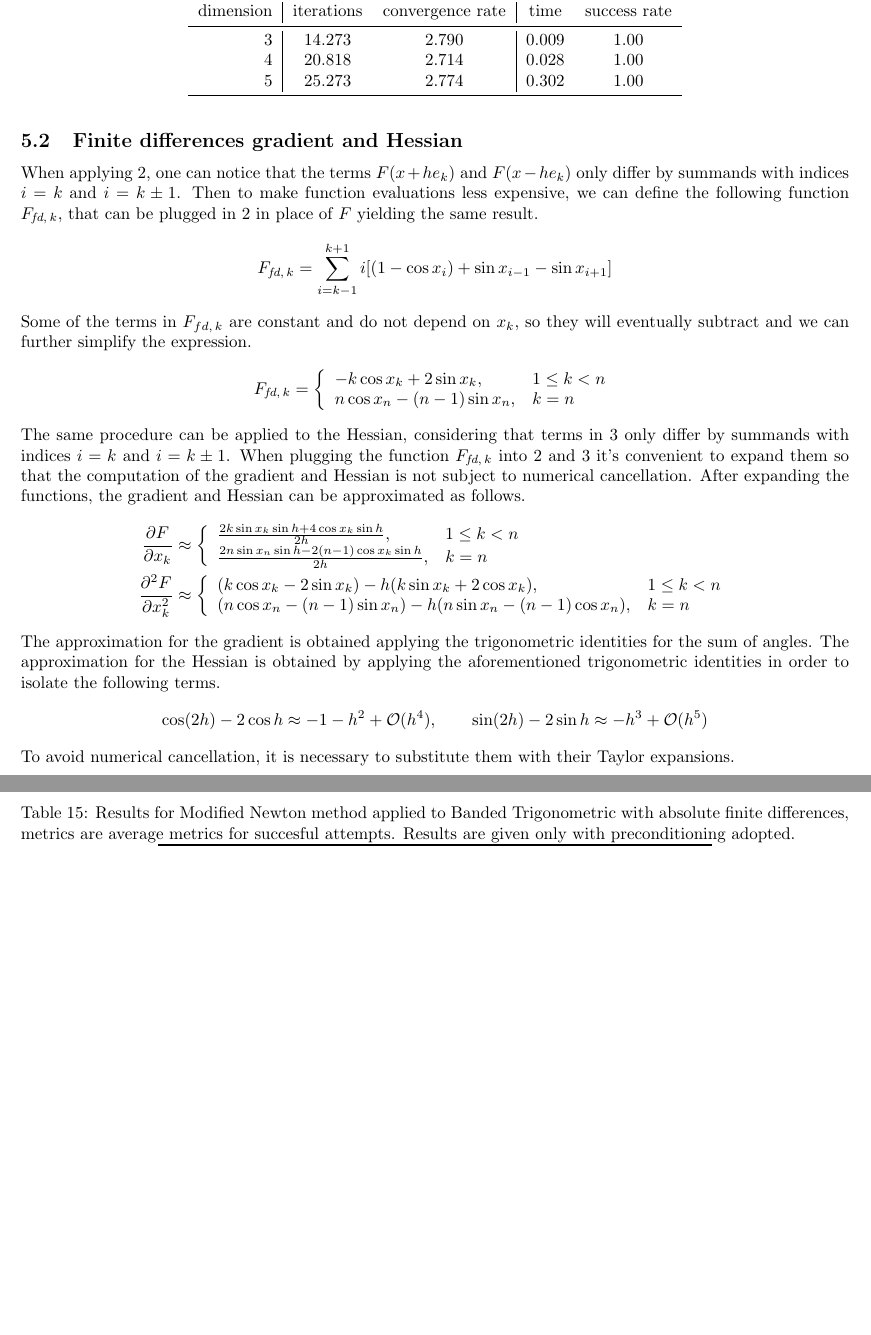
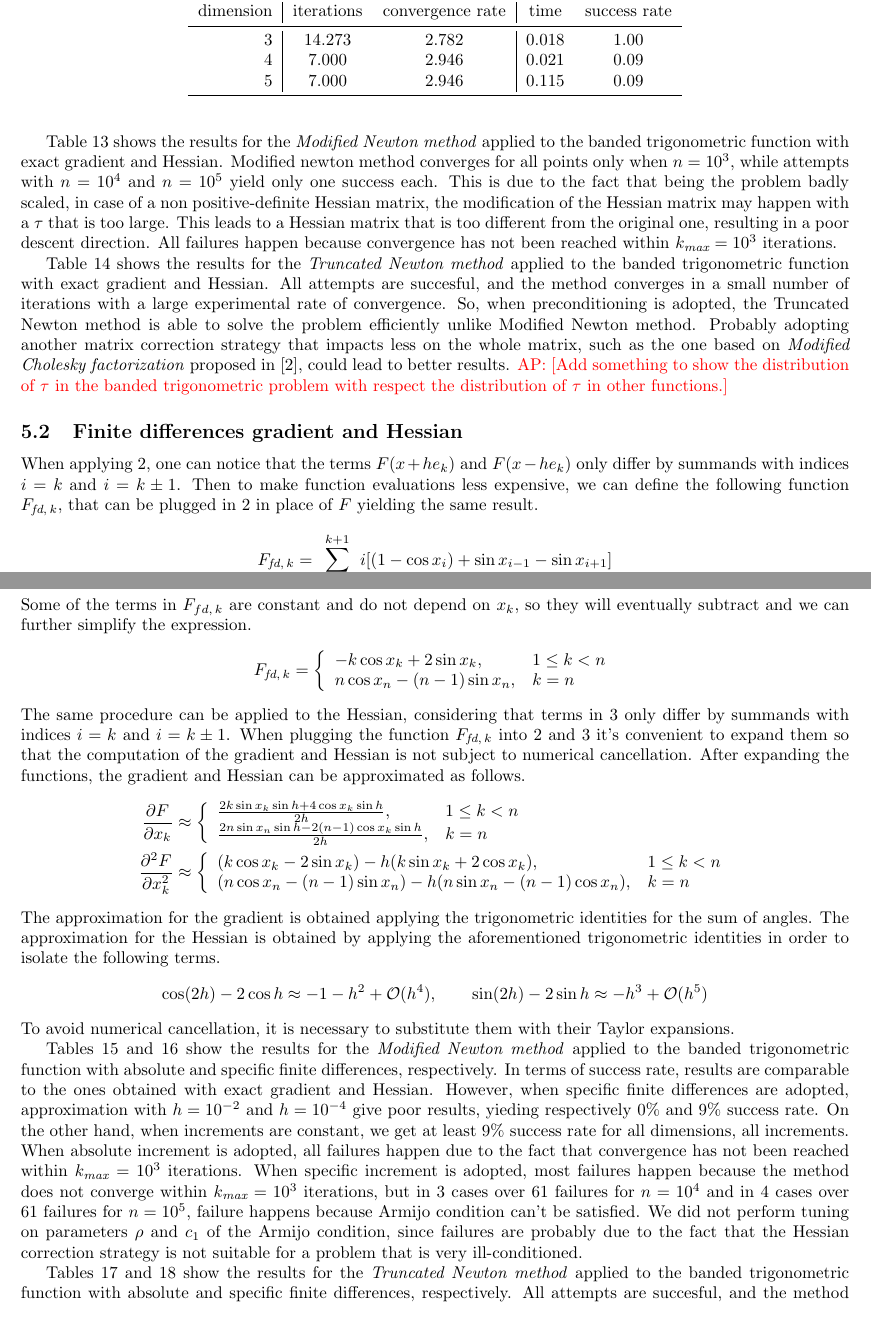
Before and after one commit to aleperlo/NO4LSP-SO-project, a LaTeX paper (numerical-optimization/report/main.tex, which reads numerical-optimization/report/src/05_banded_trigonometric.tex): two parts of pages 13 and 14 of 16, joined at a grey line, cut so that both start at the same text, the shorter picture padded with empty space. Compiled offline with pdfLaTeX.

Commit message:
Added table description

```diff
--- a/numerical-optimization/report/src/05_banded_trigonometric.tex
+++ b/numerical-optimization/report/src/05_banded_trigonometric.tex
@@ -36,3 +38,8 @@ Notice that the Hessian is a diagonal matrix, which makes the optimization probl
+Table \ref{tab:Modified_Newton_Banded_Trigonometric_exact} shows the results for the \textit{Modified Newton method} applied to the banded trigonometric function with exact gradient and Hessian.
+Modified newton method converges for all points only when $n=10^3$, while attempts with $n=10^4$ and $n=10^5$ yield only one success each.
+This is due to the fact that being the problem badly scaled, in case of a non positive-definite Hessian matrix, the modification of the Hessian matrix may happen with a $\tau$ that is too large.
+This leads to a Hessian matrix that is too different from the original one, resulting in a poor descent direction.
+All failures happen because convergence has not been reached within $k_{\textit{max}} = 10^3$ iterations.
 
 \begin{table}
 \centering
@@ -48,6 +55,12 @@ Notice that the Hessian is a diagonal matrix, which makes the optimization probl
 \bottomrule
 \end{tabular}
 \end{table}
+
+Table \ref{tab:Truncated_Newton_Banded_Trigonometric_exact} shows the results for the \textit{Truncated Newton method} applied to the banded trigonometric function with exact gradient and Hessian.
+All attempts are succesful, and the method converges in a small number of iterations with a large experimental rate of convergence.
+So, when preconditioning is adopted, the Truncated Newton method is able to solve the problem efficiently unlike Modified Newton method.
+Probably adopting another matrix correction strategy that impacts less on the whole matrix, such as the one based on \textit{Modified Cholesky factorization} proposed in \cite{nocedal-optimization}, could lead to better results.
+\ap{Add something to show the distribution of $\tau$ in the banded trigonometric problem with respect the distribution of $\tau$ in other functions.}
 
 \begin{table}
 \centering
@@ -101,6 +114,14 @@ The approximation for the Hessian is obtained by applying the aforementioned tri
 \sin(2h) - 2\sin h \approx -h^3 + \mathcal{O}(h^5)
 \]
 To avoid numerical cancellation, it is necessary to substitute them with their Taylor expansions.
+
+Tables \ref{tab:Modified_Newton_Banded_Trigonometric_fd_abs} and \ref{tab:Modified_Newton_Banded_Trigonometric_fd_rel} show the results for the \textit{Modified Newton method} applied to the banded trigonometric function with absolute and specific finite differences, respectively.
+In terms of success rate, results are comparable to the ones obtained with exact gradient and Hessian.
+However, when specific finite differences are adopted, approximation with $h=10^{-2}$ and $h=10^{-4}$ give poor results, yieding respectively 0\% and 9\% success rate.
+On the other hand, when increments are constant, we get at least 9\% success rate for all dimensions, all increments.
+When absolute increment is adopted, all failures happen due to the fact that convergence has not been reached within $k_{\textit{max}} = 10^3$ iterations.
+When specific increment is adopted, most failures happen because the method does not converge within $k_{\textit{max}} = 10^3$ iterations, but in 3 cases over 61 failures for $n=10^4$ and in 4 cases over 61 failures for $n=10^5$, failure happens because Armijo condition can't be satisfied.
+We did not perform tuning on parameters $\rho$ and $c_1$ of the Armijo condition, since failures are probably due to the fact that the Hessian correction strategy is not suitable for a problem that is very ill-conditioned.
 
 \begin{table}
 \centering
@@ -166,6 +187,10 @@ dimension & h &  &  &  &  \\
 \bottomrule
 \end{tabular}
 \end{table}
+
+Tables \ref{tab:Truncated_Newton_Banded_Trigonometric_fd_abs} and \ref{tab:Truncated_Newton_Banded_Trigonometric_fd_rel} show the results for the \textit{Truncated Newton method} applied to the banded trigonometric function with absolute and specific finite differences, respectively.
+All attempts are succesful, and the method converges in a small number of iterations with a large experimental rate of convergence.
+The results are similar to the ones obtained with exact gradient and Hessian, confirming that the Truncated Newton method is a suitable algorithm to tackle the banded trigonometric problem optimization.
 
 \begin{table}
 \centering
```
Also changed, not shown: numerical-optimization/report/src/05_banded_trigonometric.tex (4 more changed lines).
